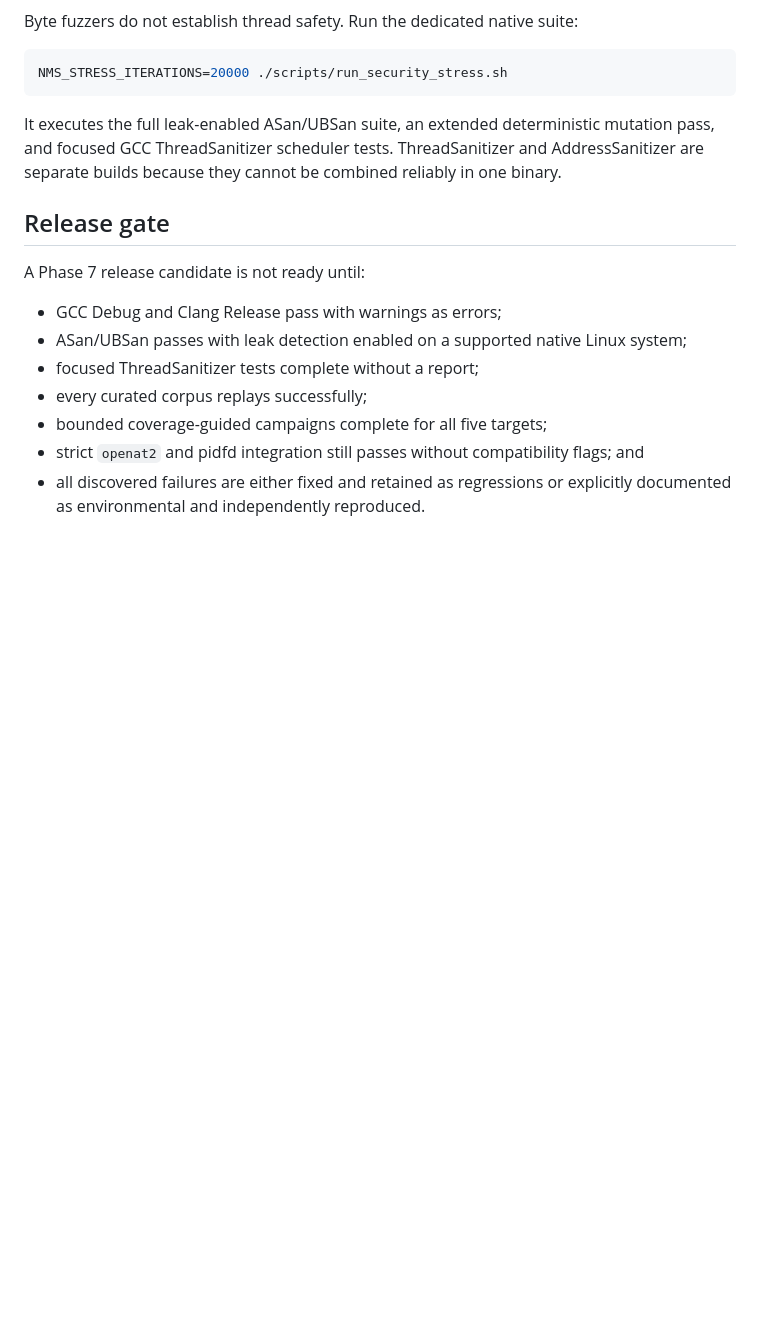
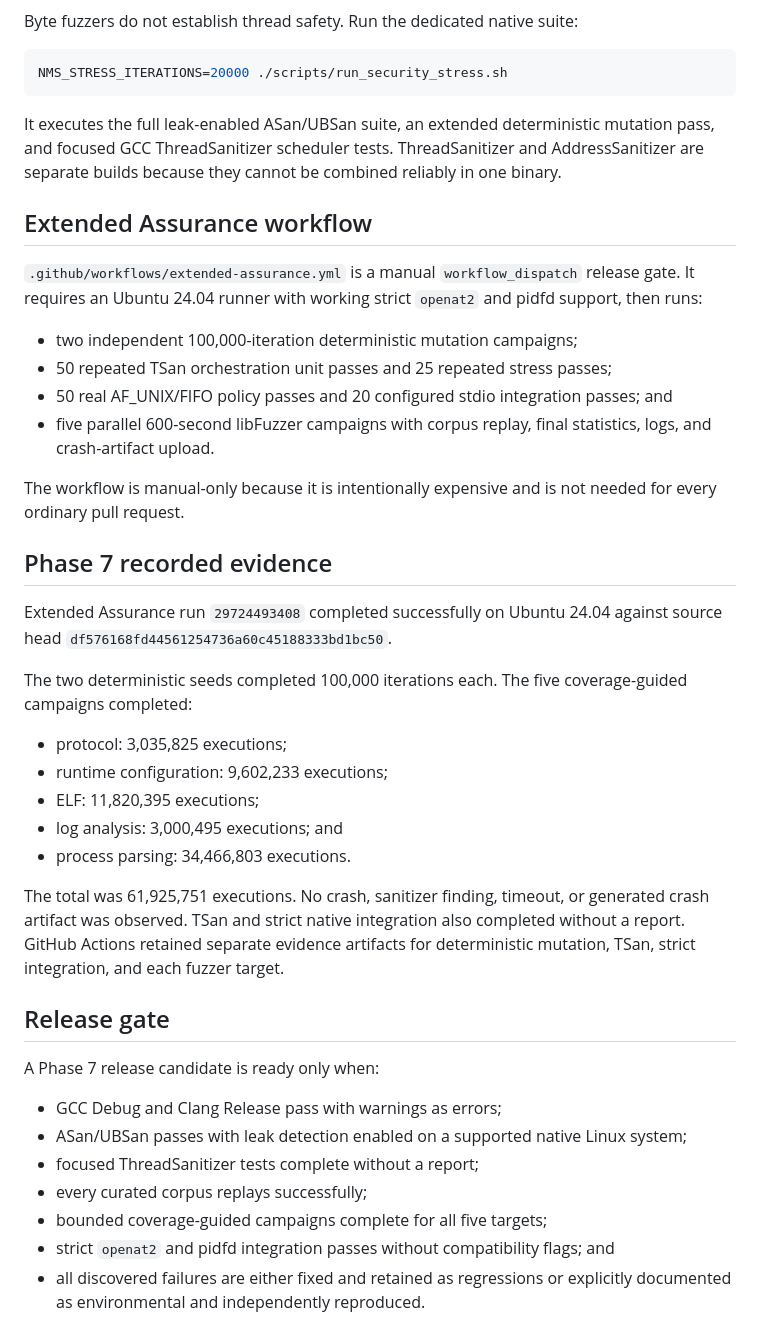
Before and after one commit to kabbersokhi-boop/native-mcp-sandbox, a Markdown page: docs/FUZZING.md, the part around the change. Drawn GitHub-style; blank space fills up the shorter version.

Commit message:
Document completed Phase 7 campaigns

```diff
--- a/docs/FUZZING.md
+++ b/docs/FUZZING.md
@@ -95,16 +95,50 @@ pass, and focused GCC ThreadSanitizer scheduler tests. ThreadSanitizer and
 AddressSanitizer are separate builds because they cannot be combined reliably in one
 binary.
 
+## Extended Assurance workflow
+
+`.github/workflows/extended-assurance.yml` is a manual `workflow_dispatch` release gate.
+It requires an Ubuntu 24.04 runner with working strict `openat2` and pidfd support, then
+runs:
+
+- two independent 100,000-iteration deterministic mutation campaigns;
+- 50 repeated TSan orchestration unit passes and 25 repeated stress passes;
+- 50 real AF_UNIX/FIFO policy passes and 20 configured stdio integration passes; and
+- five parallel 600-second libFuzzer campaigns with corpus replay, final statistics,
+  logs, and crash-artifact upload.
+
+The workflow is manual-only because it is intentionally expensive and is not needed for
+every ordinary pull request.
+
+## Phase 7 recorded evidence
+
+Extended Assurance run `29724493408` completed successfully on Ubuntu 24.04 against
+source head `df576168fd44561254736a60c45188333bd1bc50`.
+
+The two deterministic seeds completed 100,000 iterations each. The five coverage-guided
+campaigns completed:
+
+- protocol: 3,035,825 executions;
+- runtime configuration: 9,602,233 executions;
+- ELF: 11,820,395 executions;
+- log analysis: 3,000,495 executions; and
+- process parsing: 34,466,803 executions.
+
+The total was 61,925,751 executions. No crash, sanitizer finding, timeout, or generated
+crash artifact was observed. TSan and strict native integration also completed without a
+report. GitHub Actions retained separate evidence artifacts for deterministic mutation,
+TSan, strict integration, and each fuzzer target.
+
 ## Release gate
 
-A Phase 7 release candidate is not ready until:
+A Phase 7 release candidate is ready only when:
 
 - GCC Debug and Clang Release pass with warnings as errors;
 - ASan/UBSan passes with leak detection enabled on a supported native Linux system;
 - focused ThreadSanitizer tests complete without a report;
 - every curated corpus replays successfully;
 - bounded coverage-guided campaigns complete for all five targets;
-- strict `openat2` and pidfd integration still passes without compatibility flags; and
+- strict `openat2` and pidfd integration passes without compatibility flags; and
 - all discovered failures are either fixed and retained as regressions or explicitly
   documented as environmental and independently reproduced.
 
```
